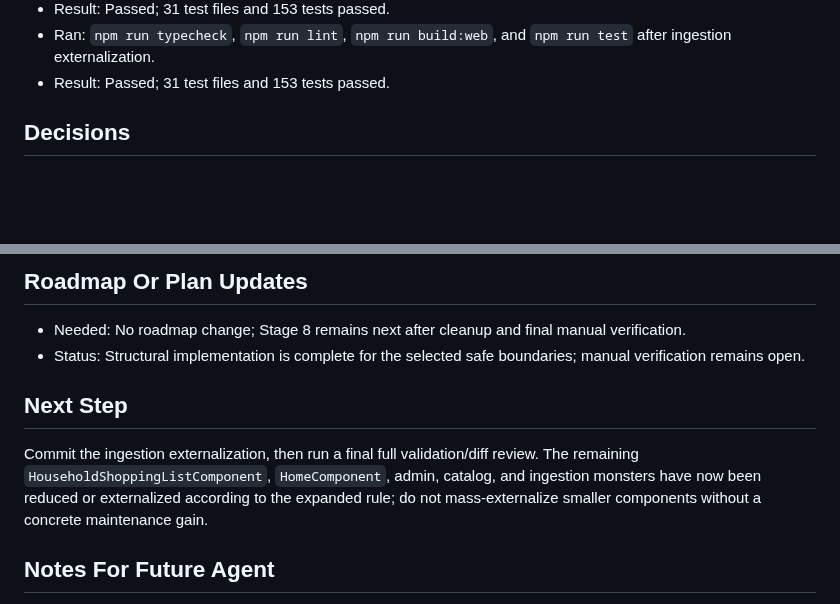
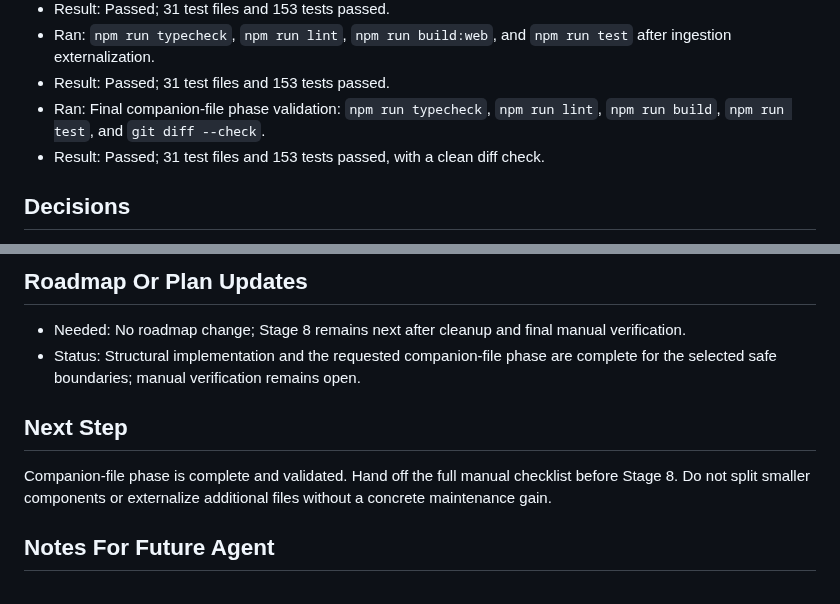
Before and after one commit to Kamrapp/Kamra, a Markdown page: .agents/sessions/2026-07-10-frontend-composition-cleanup.md, 2 parts joined by grey strips. Rendered like a GitHub page; blank space fills up the shorter version.

Commit message:
Record companion file validation

```diff
--- a/.agents/sessions/2026-07-10-frontend-composition-cleanup.md
+++ b/.agents/sessions/2026-07-10-frontend-composition-cleanup.md
@@ -166,6 +166,8 @@
 - Result: Passed; 31 test files and 153 tests passed.
 - Ran: `npm run typecheck`, `npm run lint`, `npm run build:web`, and `npm run test` after ingestion externalization.
 - Result: Passed; 31 test files and 153 tests passed.
+- Ran: Final companion-file phase validation: `npm run typecheck`, `npm run lint`, `npm run build`, `npm run test`, and `git diff --check`.
+- Result: Passed; 31 test files and 153 tests passed, with a clean diff check.
 
 ## Decisions
 
@@ -248,11 +250,11 @@
 ## Roadmap Or Plan Updates
 
 - Needed: No roadmap change; Stage 8 remains next after cleanup and final manual verification.
-- Status: Structural implementation is complete for the selected safe boundaries; manual verification remains open.
+- Status: Structural implementation and the requested companion-file phase are complete for the selected safe boundaries; manual verification remains open.
 
 ## Next Step
 
-Commit the ingestion externalization, then run a final full validation/diff review. The remaining `HouseholdShoppingListComponent`, `HomeComponent`, admin, catalog, and ingestion monsters have now been reduced or externalized according to the expanded rule; do not mass-externalize smaller components without a concrete maintenance gain.
+Companion-file phase is complete and validated. Hand off the full manual checklist before Stage 8. Do not split smaller components or externalize additional files without a concrete maintenance gain.
 
 ## Notes For Future Agent
 
```
